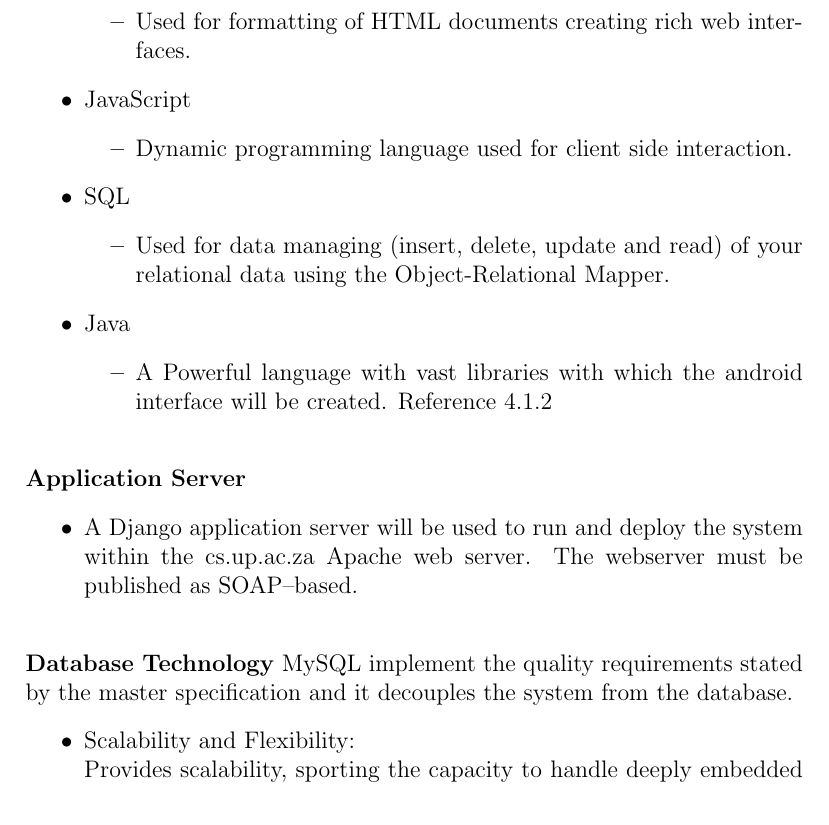
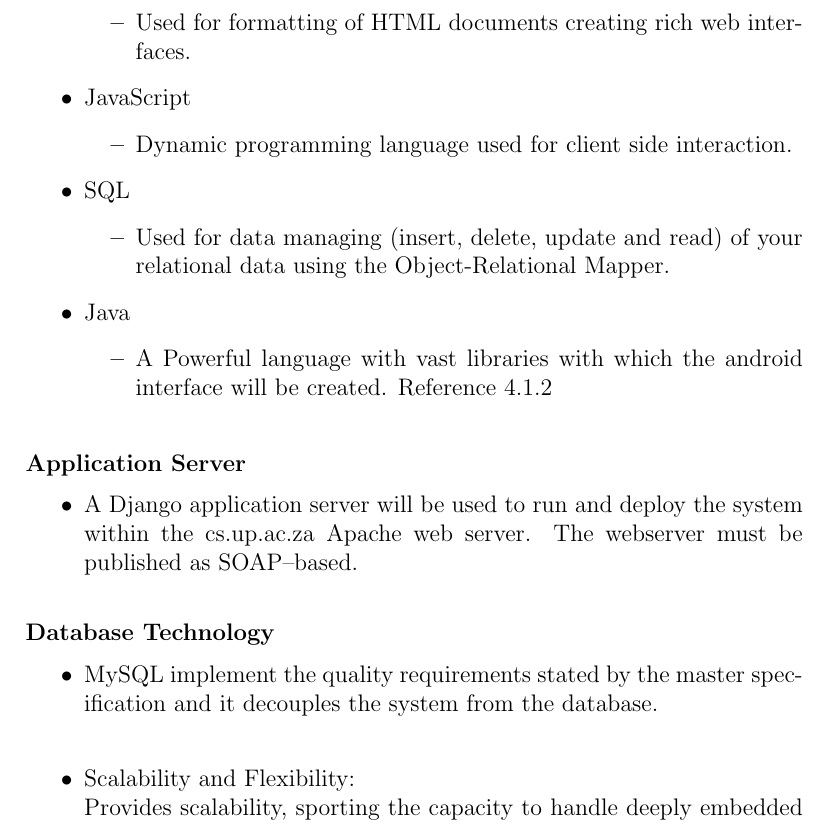
Before and after one commit to njTaljaard/Cos301_Phase2, a LaTeX document (Architectural Specification/System Architecture.tex): part of page 5 of 41, cut so that both start at the same text. Compiled offline with pdfLaTeX.

Commit message:
Formatting Modifications

```diff
--- a/Architectural Specification/System Architecture.tex
+++ b/Architectural Specification/System Architecture.tex
@@ -153,8 +153,8 @@ These software architecture design decisions are based on the constraints define
 
 		\end{itemize}
 		\indent\indent\indent\linebreak\textbf{Database Technology}
-		MySQL implement the quality requirements stated by the master specification and it decouples the system from the database.
 		\begin{itemize}
+\item MySQL implement the quality requirements stated by the master specification and it decouples the system from the database. \\
 			\item Scalability and Flexibility: \\
 				Provides scalability, sporting the capacity to handle deeply embedded applications \\
 				Platform flexibility (Linux, UNIX, Mac and Windows)
```
Also changed, not shown: Architectural Specification/System Architecture.tex (3 more changed lines).
